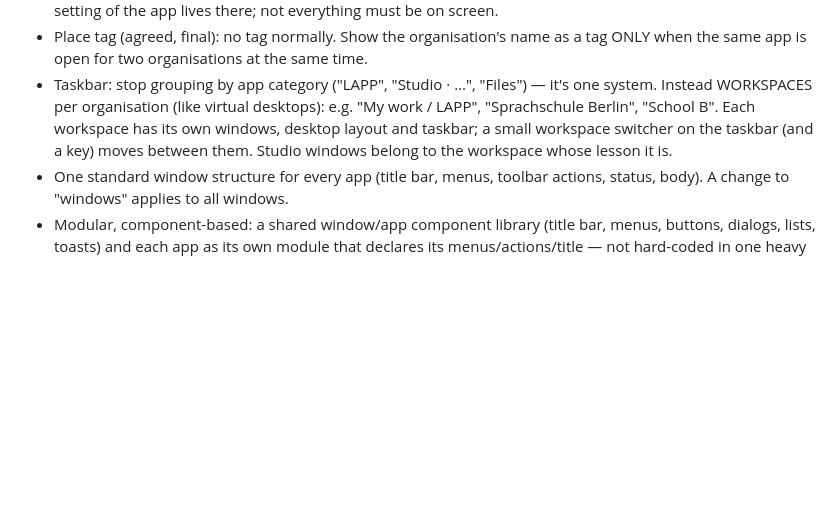
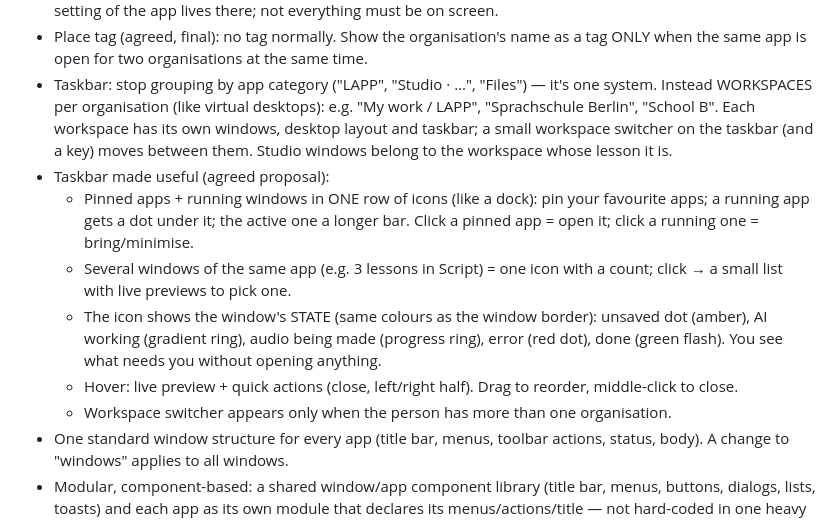
Before and after one commit to khaledialireza/LAPP, a Markdown page: docs/next.md, the part around the change. Rendered like a GitHub page; blank space fills up the shorter version.

Commit message:
Notes: useful taskbar
Co-Authored-By: Claude Opus 5.5 <noreply@anthropic.com>
Claude-Session: https://claude.ai/code/session_012sqD5PVNjXM88qKJVnLdeQ

```diff
--- a/docs/next.md
+++ b/docs/next.md
@@ -18,6 +18,12 @@
 - A menu bar in the title bar, left, right after the title (File / Edit / View / … per app): every option, action and setting of the app lives there; not everything must be on screen.
 - Place tag (agreed, final): no tag normally. Show the organisation's name as a tag ONLY when the same app is open for two organisations at the same time.
 - Taskbar: stop grouping by app category ("LAPP", "Studio · …", "Files") — it's one system. Instead WORKSPACES per organisation (like virtual desktops): e.g. "My work / LAPP", "Sprachschule Berlin", "School B". Each workspace has its own windows, desktop layout and taskbar; a small workspace switcher on the taskbar (and a key) moves between them. Studio windows belong to the workspace whose lesson it is.
+- Taskbar made useful (agreed proposal):
+  - Pinned apps + running windows in ONE row of icons (like a dock): pin your favourite apps; a running app gets a dot under it; the active one a longer bar. Click a pinned app = open it; click a running one = bring/minimise.
+  - Several windows of the same app (e.g. 3 lessons in Script) = one icon with a count; click → a small list with live previews to pick one.
+  - The icon shows the window's STATE (same colours as the window border): unsaved dot (amber), AI working (gradient ring), audio being made (progress ring), error (red dot), done (green flash). You see what needs you without opening anything.
+  - Hover: live preview + quick actions (close, left/right half). Drag to reorder, middle-click to close.
+  - Workspace switcher appears only when the person has more than one organisation.
 - One standard window structure for every app (title bar, menus, toolbar actions, status, body). A change to "windows" applies to all windows.
 - Modular, component-based: a shared window/app component library (title bar, menus, buttons, dialogs, lists, toasts) and each app as its own module that declares its menus/actions/title — not hard-coded in one heavy file. Pages post their menus/actions to the host (postMessage) until they become native modules.
 - Content → becomes a core "Files" app (like Finder/Explorer) for the whole system (agreed proposal):
```
